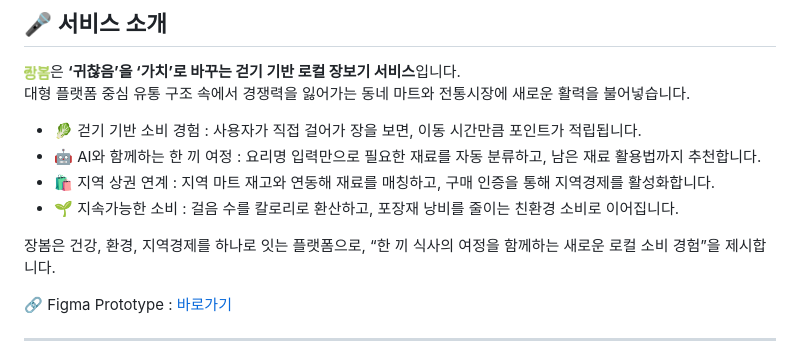
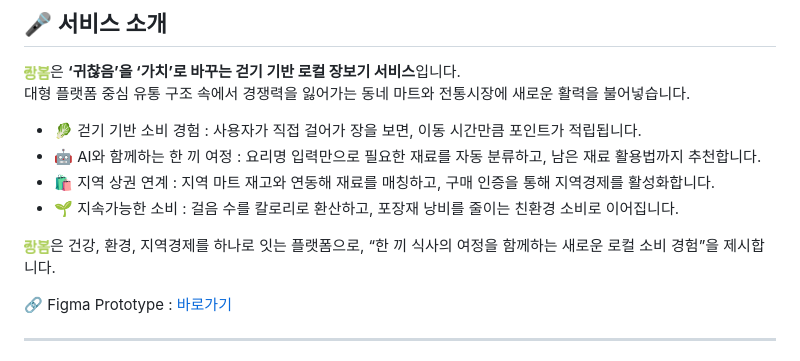
Before and after one commit to SeSAC-ITCO/jangbom, a Markdown page: README.md, the part around the change. Drawn GitHub-style.

Commit message:
Fix formatting and improve README content

```diff
--- a/README.md
+++ b/README.md
@@ -11,7 +11,7 @@
 - 🛍️ 지역 상권 연계 : 지역 마트 재고와 연동해 재료를 매칭하고, 구매 인증을 통해 지역경제를 활성화합니다.
 - 🌱 지속가능한 소비 : 걸음 수를 칼로리로 환산하고, 포장재 낭비를 줄이는 친환경 소비로 이어집니다.
 
-장봄은 건강, 환경, 지역경제를 하나로 잇는 플랫폼으로,
+<img src="./static/img/title.png" width="26"/>은 건강, 환경, 지역경제를 하나로 잇는 플랫폼으로,
 “한 끼 식사의 여정을 함께하는 새로운 로컬 소비 경험”을 제시합니다.
 
 🔗 Figma Prototype : [바로가기](https://www.figma.com/design/LnB8hldRe6h1hwKahSDUKE/%EC%9E%A5%EB%B4%84-jangbom--%EB%94%94%EC%9E%90%EC%9D%B8?node-id=0-1&t=CoOvtU9VsMDVAGWD-1)
```
